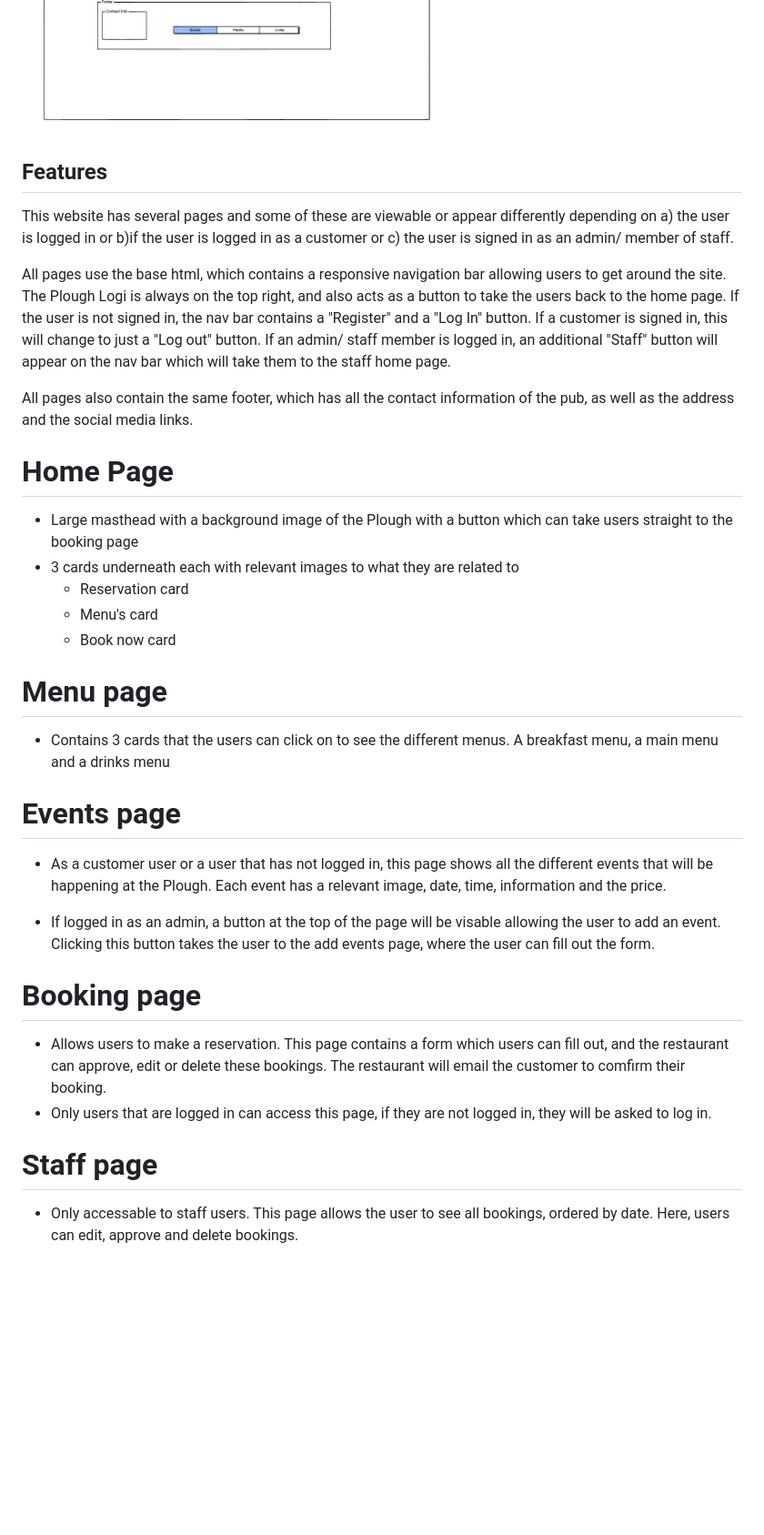
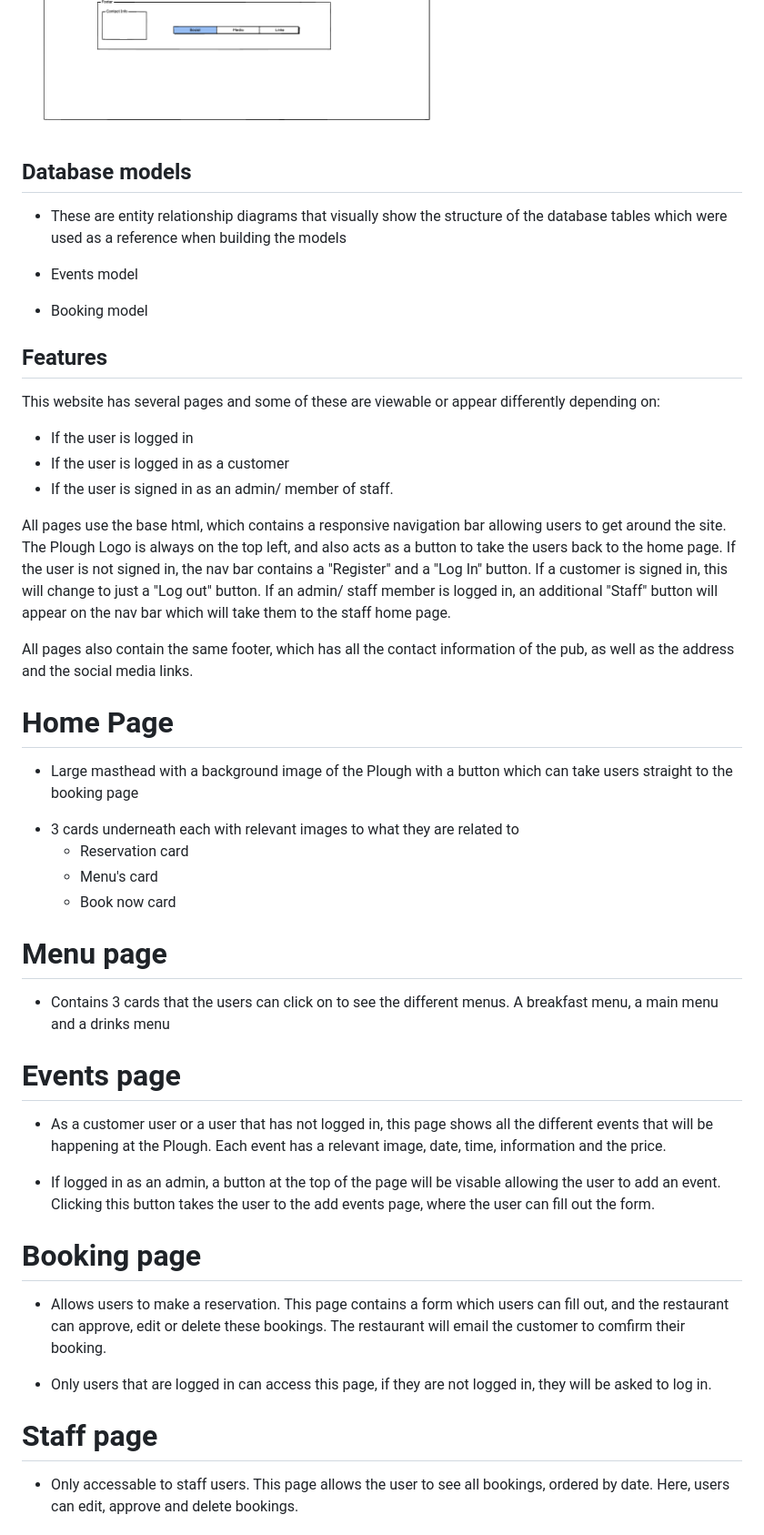
Before and after one commit to jamiebradford123/The-Plough-Booking, a Markdown page: README.md, the part around one of its changes. Shown at 91% size. Drawn GitHub-style; blank space fills up the shorter version.

```diff
--- a/README.md
+++ b/README.md
@@ -103,36 +129,49 @@ Home page
 Menu Page
 ![Menu Page](media/images/Wireframe_menus.png)
 
+## Database models
 
+- These are entity relationship diagrams that visually show the structure of the database tables which were used as a reference when building the models
+* Events model
+
+* Booking model
 
 ## Features
 
-This website has several pages and some of these are viewable or appear differently depending on a) the user is logged in or b)if the user is logged in as a customer or c) the user is signed in as an admin/ member of staff.
+This website has several pages and some of these are viewable or appear differently depending on:
+* If the user is logged in
+* If the user is logged in as a customer
+* If the user is signed in as an admin/ member of staff.
 
-All pages use the base html, which contains a responsive navigation bar allowing users to get around the site. The Plough Logi is always on the top right, and also acts as a button to take the users back to the home page. If the user is not signed in, the nav bar contains a "Register" and a "Log In" button. If a customer is signed in, this will change to just a "Log out" button. If an admin/ staff member is logged in, an additional "Staff" button will appear on the nav bar which will take them to the staff home page.
+All pages use the base html, which contains a responsive navigation bar allowing users to get around the site. The Plough Logo is always on the top left, and also acts as a button to take the users back to the home page. If the user is not signed in, the nav bar contains a "Register" and a "Log In" button. If a customer is signed in, this will change to just a "Log out" button. If an admin/ staff member is logged in, an additional "Staff" button will appear on the nav bar which will take them to the staff home page.
 
 All pages also contain the same footer, which has all the contact information of the pub, as well as the address and the social media links.
 
 # Home Page
+
 - Large masthead with a background image of the Plough with a button which can take users straight to the booking page
-- 3 cards underneath each with relevant images to what they are related to
-  - Reservation card
-  - Menu's card
-  - Book now card
+* 3 cards underneath each with relevant images to what they are related to
+  * Reservation card
+  * Menu's card
+  * Book now card
 
 # Menu page
+
 - Contains 3 cards that the users can click on to see the different menus. A breakfast menu, a main menu and a drinks menu
 
 # Events page
+
 - As a customer user or a user that has not logged in, this page shows all the different events that will be happening at the Plough. Each event has a relevant image, date, time, information and the price.
 
-- If logged in as an admin, a button at the top of the page will be visable allowing the user to add an event. Clicking this button takes the user to the add events page, where the user can fill out the form.
+* If logged in as an admin, a button at the top of the page will be visable allowing the user to add an event. Clicking this button takes the user to the add events page, where the user can fill out the form.
 
 # Booking page
+
 - Allows users to make a reservation. This page contains a form which users can fill out, and the restaurant can approve, edit or delete these bookings. The restaurant will email the customer to comfirm their booking.
-- Only users that are logged in can access this page, if they are not logged in, they will be asked to log in.
+* Only users that are logged in can access this page, if they are not logged in, they will be asked to log in.
 
 # Staff page
+
 - Only accessable to staff users. This page allows the user to see all bookings, ordered by date. Here, users can edit, approve and delete bookings.
 
 ### Future Implementations
```
Also changed, not shown: other parts of README.md (+174 -101 lines).
